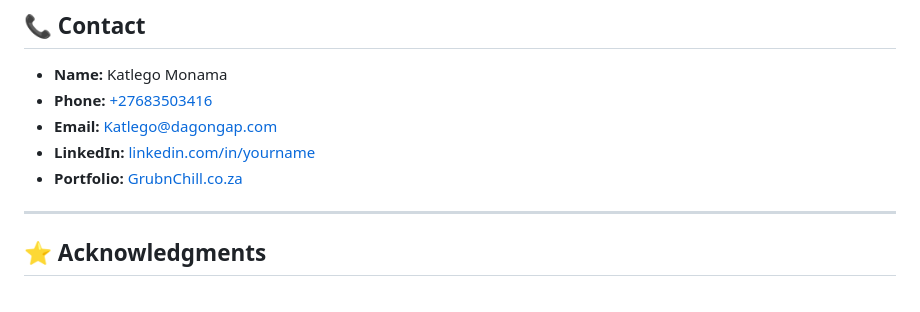
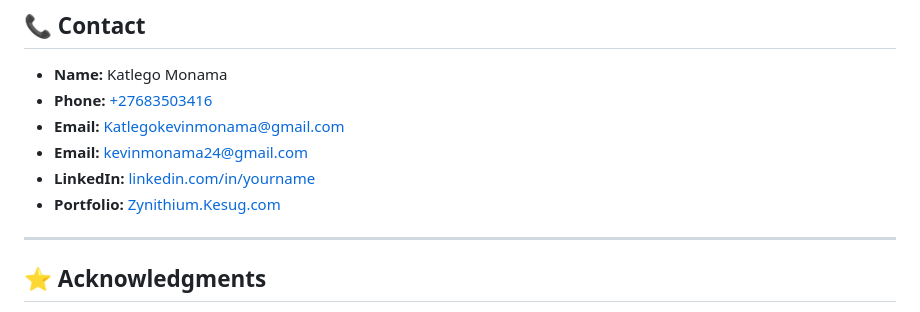
Before and after one commit to KatlegoMonama/KatlegoMonama.github.io, a Markdown page: README.md, the part around the change. GitHub-like rendering.

```diff
--- a/README.md
+++ b/README.md
@@ -92,9 +92,10 @@ Would you like additional features or a more specific style for this README?
 ## 📞 **Contact**
 - **Name:** Katlego Monama
 - **Phone:** [+27683503416](tel:+27683503416)
-- **Email:** [Katlego@dagongap.com](mailto:Katlego@dagongap.com)
+- **Email:** [Katlegokevinmonama@gmail.com](mailto:Katlegokevinmonama@gmail.com)
+- **Email:** [kevinmonama24@gmail.com](mailto:kevinmonama24@gmail.com)
 - **LinkedIn:** [linkedin.com/in/yourname](https://linkedin.com/in/katlego-monama)
-- **Portfolio:** [GrubnChill.co.za](https://grubnchill.com)
+- **Portfolio:** [Zynithium.Kesug.com](https://Zynithium.Kesug.com)
 
 ---
 
```
